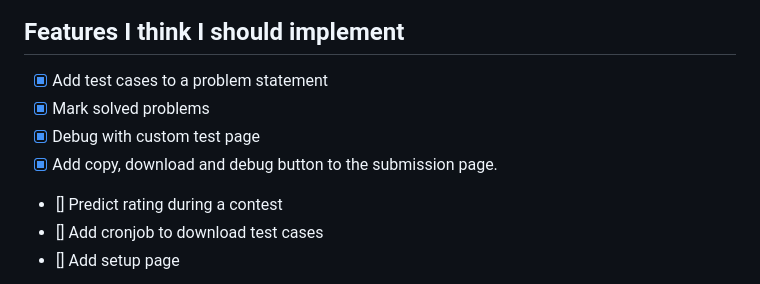
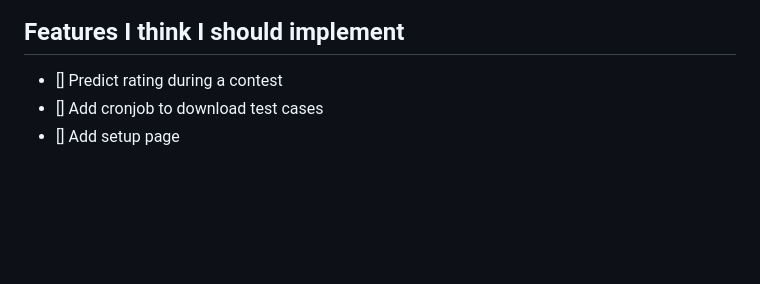
Before and after one commit to conlacda/atcoder-companion, a Markdown page: README.md, the part around the change printed below. GitHub-like rendering; blank space fills up the shorter version.

```diff
--- a/README.md
+++ b/README.md
@@ -5,8 +21,4 @@
 ## Features I think I should implement
-* [x] Add test cases to a problem statement
-* [x] Mark solved problems
-* [x] Debug with custom test page
-* [x] Add copy, download and debug button to the submission page.
 * [] Predict rating during a contest
 * [] Add cronjob to download test cases
 * [] Add setup page
```
Also changed, not shown: other parts of README.md (+16 -0 lines), images/add-test-cases.png (added), images/copy-download-debug.png (added), images/custom-page-in-out.png (added), images/custom-page-source-code.png (added), images/mark-solved-problems.png (added).
